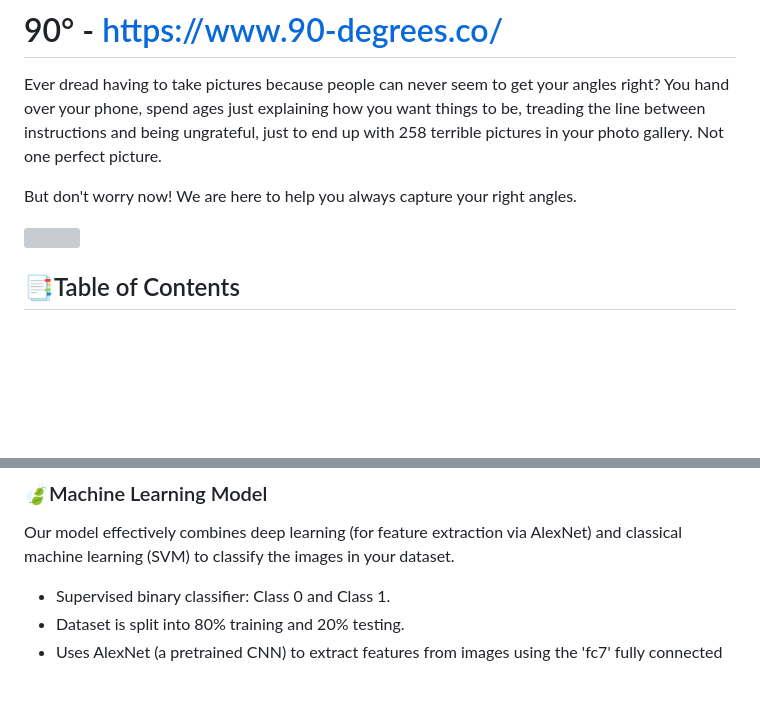
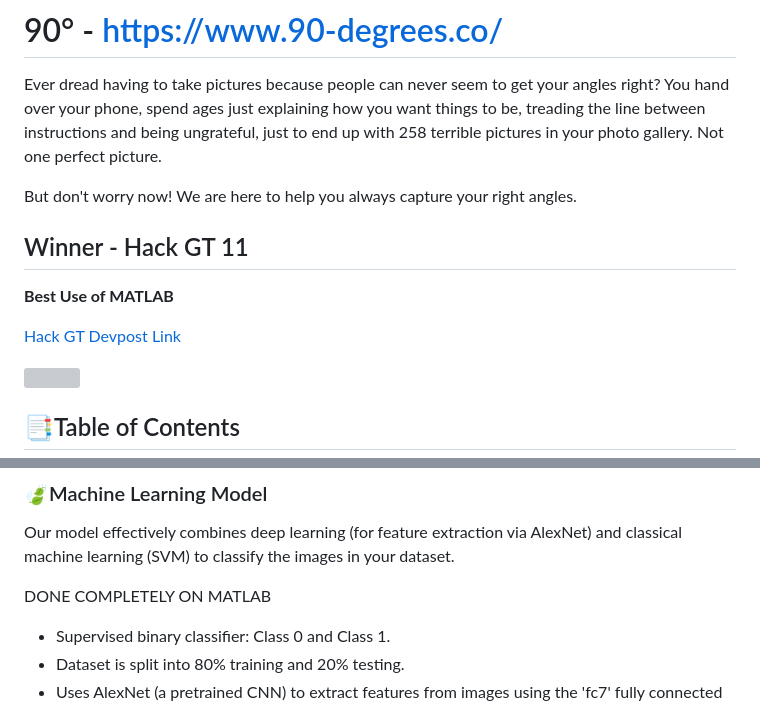
Before and after one commit to mythrriiii/90Degrees, a Markdown page: README.md, 2 parts joined by grey strips. Drawn GitHub-style; blank space fills up the shorter version; grey boxes are pictures that could not be loaded.

```diff
--- a/README.md
+++ b/README.md
@@ -3,6 +3,12 @@
 Ever dread having to take pictures because people can never seem to get your angles right? You hand over your phone, spend ages just explaining how you want things to be, treading the line between instructions and being ungrateful, just to end up with 258 terrible pictures in your photo gallery. Not one perfect picture.
 
 But don't worry now! We are here to help you always capture your right angles.
+
+## Winner - Hack GT 11
+**Best Use of MATLAB**
+
+[Hack GT Devpost Link](https://devpost.com/software/90)
+
 
 <img src="https://github.com/user-attachments/assets/82543d87-895b-4abc-9117-98ad6f139cb5" width="400"/>
 
@@ -148,6 +154,8 @@ Additionally the pictures clicked are automatically stored in the User's ohone g
 
 ### 🍃Machine Learning Model
 Our model effectively combines deep learning (for feature extraction via AlexNet) and classical machine learning (SVM) to classify the images in your dataset.
+
+DONE COMPLETELY ON MATLAB
 - Supervised binary classifier: Class 0 and Class 1.
 - Dataset is split into 80% training and 20% testing.
 - Uses AlexNet (a pretrained CNN) to extract features from images using the 'fc7' fully connected layer.
```
